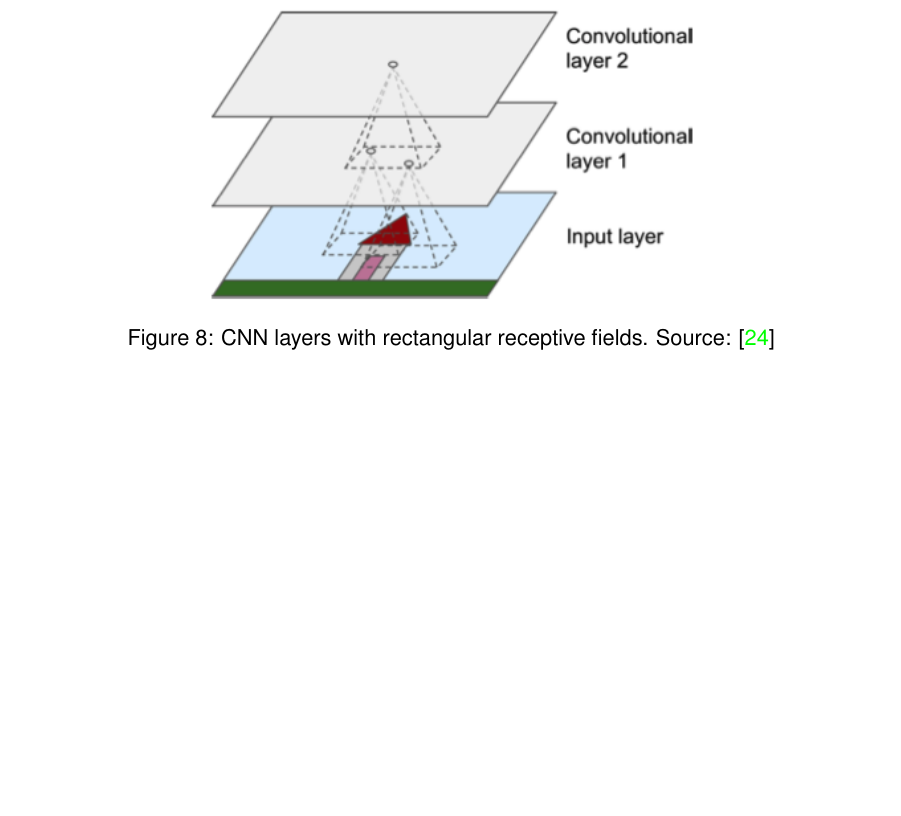
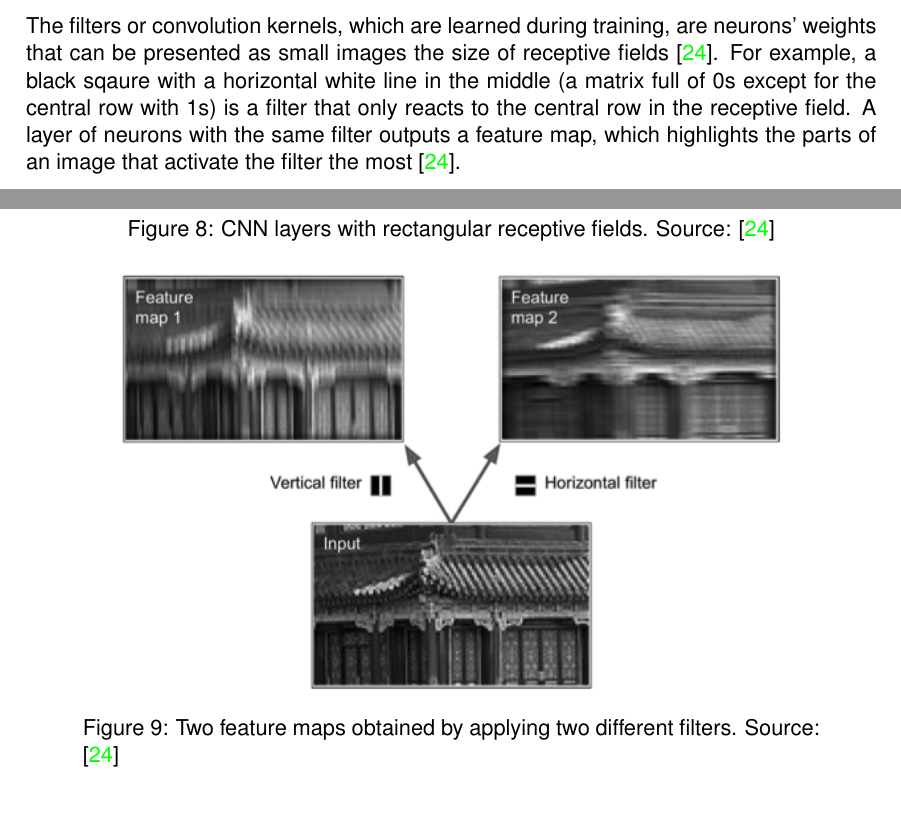
Before and after one commit to tillchen/amphora_object_detection, a LaTeX thesis (thesis/Tianyao_Chen_bachelor_thesis.tex): part of page 10 of 14 before the commit and two parts of pages 9 and 10 of 15 after it, the two joined at a grey line, cut at the place of the change, the shorter picture padded with empty space. Compiled offline with pdfLaTeX.

Commit message:
Add filters

```diff
--- a/thesis/Tianyao_Chen_bachelor_thesis.tex
+++ b/thesis/Tianyao_Chen_bachelor_thesis.tex
@@ -314,6 +314,19 @@
     \caption{CNN layers with rectangular receptive fields. Source: \cite{geron2019hands}}
   \end{figure}
 
+  The filters or convolution kernels, which are learned during training, are neurons' weights that can be presented as
+  small images the size of receptive fields \cite{geron2019hands}. For example, a black sqaure with a horizontal white
+  line in the middle (a matrix full of 0s except for the central row with 1s) is a filter that only reacts to the central
+  row in the receptive field. A layer of neurons with the same filter outputs a feature map, which highlights the parts
+  of an image that activate the filter the most \cite{geron2019hands}.
+
+  \begin{figure}[ht]
+    \begin{center}
+      \includegraphics[width=.8\textwidth]{filters.png}
+    \end{center}
+    \caption{Two feature maps obtained by applying two different filters. Source: \cite{geron2019hands}}
+  \end{figure}
+
   \subsubsection{Deep Learning vs. Traditional Computer Vision}
 
   \subsection{Object Detection}
```
Also changed, not shown: thesis/Tianyao_Chen_bachelor_thesis.pdf, thesis/images/filters.png (added), 8 other files.
